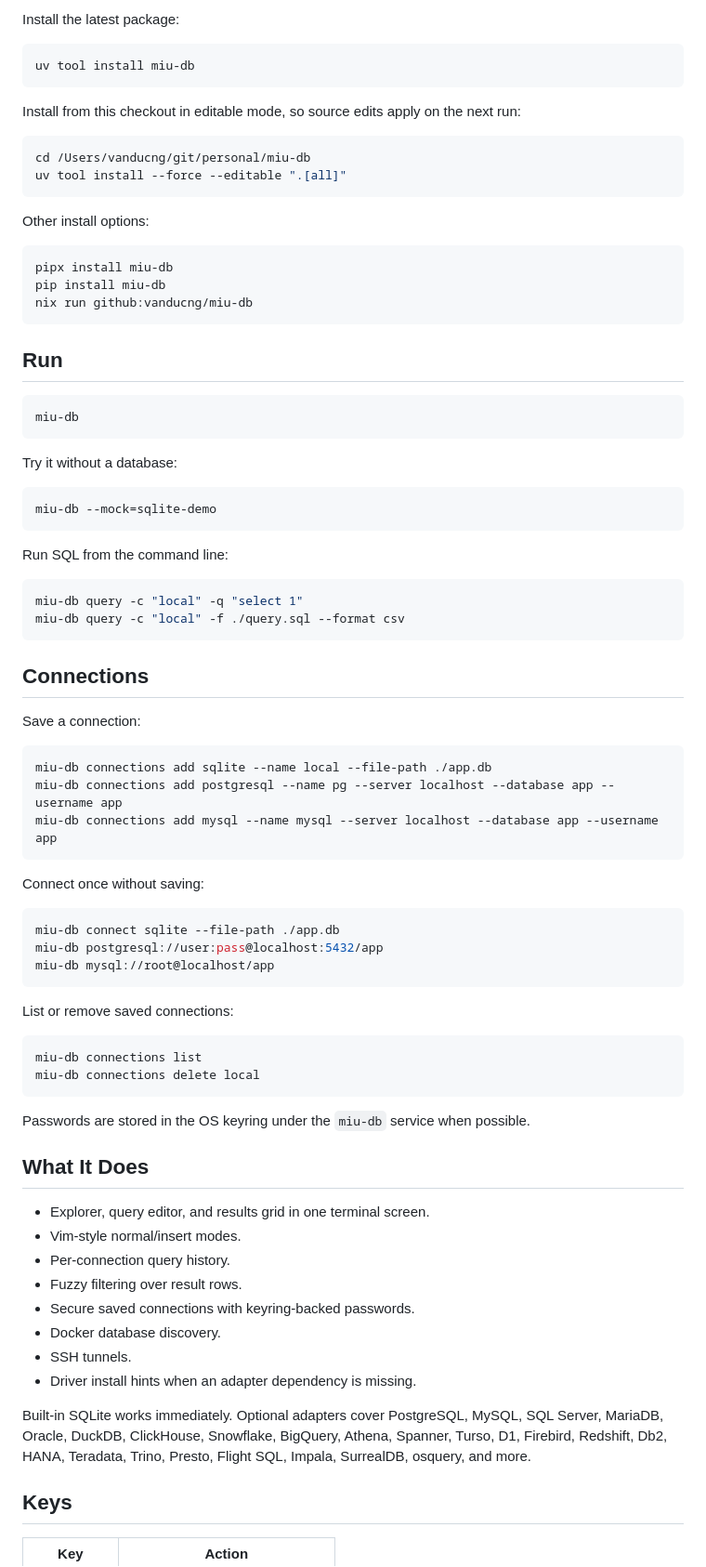
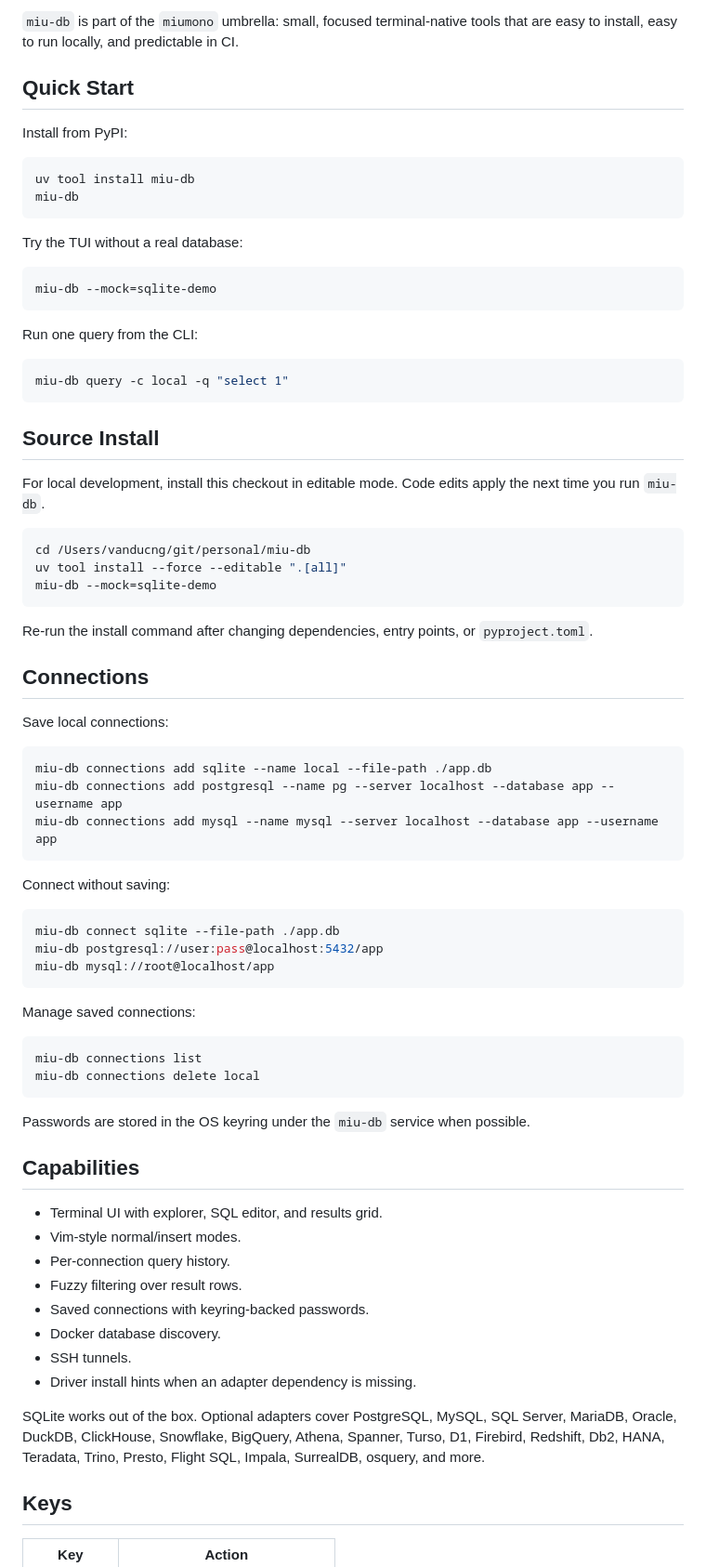
Before and after one commit to vanducng/miu-db, a Markdown page: README.md, the part around one of its changes. Shown at 93% size. Rendered like a GitHub page.

Commit message:
docs(readme): focus miu-db quickstart

````diff
--- a/README.md
+++ b/README.md
@@ -18,47 +23,45 @@
 
-Install the latest package:
+`miu-db` is part of the `miumono` umbrella: small, focused terminal-native
+tools that are easy to install, easy to run locally, and predictable in CI.
+
+## Quick Start
+
+Install from PyPI:
 
 ```bash
 uv tool install miu-db
-```
-
-Install from this checkout in editable mode, so source edits apply on the next run:
-
-```bash
-cd /Users/vanducng/git/personal/miu-db
-uv tool install --force --editable ".[all]"
-```
-
-Other install options:
-
-```bash
-pipx install miu-db
-pip install miu-db
-nix run github:vanducng/miu-db
-```
-
-## Run
-
-```bash
 miu-db
 ```
 
-Try it without a database:
+Try the TUI without a real database:
 
 ```bash
 miu-db --mock=sqlite-demo
 ```
 
-Run SQL from the command line:
+Run one query from the CLI:
 
 ```bash
-miu-db query -c "local" -q "select 1"
-miu-db query -c "local" -f ./query.sql --format csv
+miu-db query -c local -q "select 1"
 ```
+
+## Source Install
+
+For local development, install this checkout in editable mode. Code edits apply
+the next time you run `miu-db`.
+
+```bash
+cd /Users/vanducng/git/personal/miu-db
+uv tool install --force --editable ".[all]"
+miu-db --mock=sqlite-demo
+```
+
+Re-run the install command after changing dependencies, entry points, or
+`pyproject.toml`.
 
 ## Connections
 
-Save a connection:
+Save local connections:
 
 ```bash
 miu-db connections add sqlite --name local --file-path ./app.db
@@ -66,7 +69,7 @@ miu-db connections add postgresql --name pg --server localhost --database app --
 miu-db connections add mysql --name mysql --server localhost --database app --username app
 ```
 
-Connect once without saving:
+Connect without saving:
 
 ```bash
 miu-db connect sqlite --file-path ./app.db
@@ -74,7 +77,7 @@ miu-db postgresql://user:pass@localhost:5432/app
 miu-db mysql://root@localhost/app
 ```
 
-List or remove saved connections:
+Manage saved connections:
 
 ```bash
 miu-db connections list
@@ -83,18 +86,21 @@ miu-db connections delete local
 
 Passwords are stored in the OS keyring under the `miu-db` service when possible.
 
-## What It Does
+## Capabilities
 
-- Explorer, query editor, and results grid in one terminal screen.
+- Terminal UI with explorer, SQL editor, and results grid.
 - Vim-style normal/insert modes.
 - Per-connection query history.
 - Fuzzy filtering over result rows.
-- Secure saved connections with keyring-backed passwords.
+- Saved connections with keyring-backed passwords.
 - Docker database discovery.
 - SSH tunnels.
 - Driver install hints when an adapter dependency is missing.
 
-Built-in SQLite works immediately. Optional adapters cover PostgreSQL, MySQL, SQL Server, MariaDB, Oracle, DuckDB, ClickHouse, Snowflake, BigQuery, Athena, Spanner, Turso, D1, Firebird, Redshift, Db2, HANA, Teradata, Trino, Presto, Flight SQL, Impala, SurrealDB, osquery, and more.
+SQLite works out of the box. Optional adapters cover PostgreSQL, MySQL, SQL
+Server, MariaDB, Oracle, DuckDB, ClickHouse, Snowflake, BigQuery, Athena,
+Spanner, Turso, D1, Firebird, Redshift, Db2, HANA, Teradata, Trino, Presto,
+Flight SQL, Impala, SurrealDB, osquery, and more.
 
 ## Keys
 
````
Also changed, not shown: other parts of README.md (+12 -9 lines).
